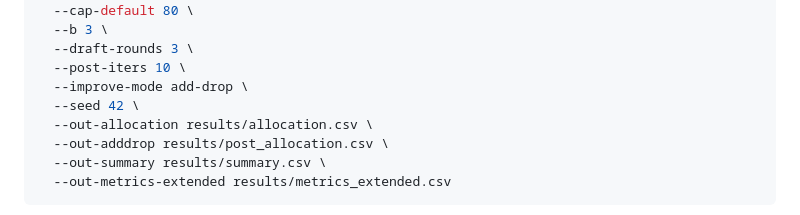
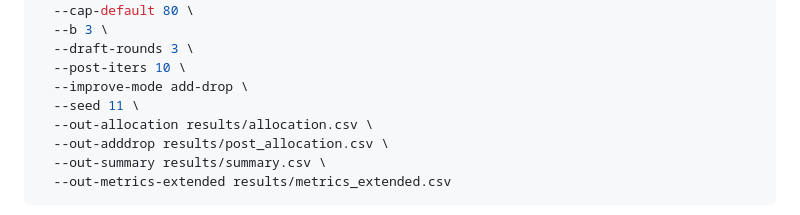
Before and after one commit to JosefSo/Course-Allocation-with-Friendships, a Markdown page: README.md, the part around the change. Drawn GitHub-style.

Commit message:
Change seed value from 42 to 11 in README

```diff
--- a/README.md
+++ b/README.md
@@ -502,7 +502,7 @@ python3 hbs_social.py \
   --draft-rounds 3 \
   --post-iters 10 \
   --improve-mode add-drop \
-  --seed 42 \
+  --seed 11 \
   --out-allocation results/allocation.csv \
   --out-adddrop results/post_allocation.csv \
   --out-summary results/summary.csv \
```
